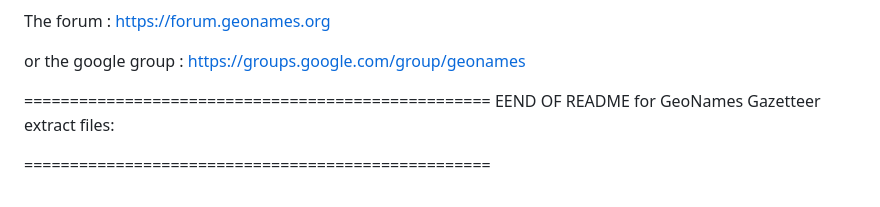
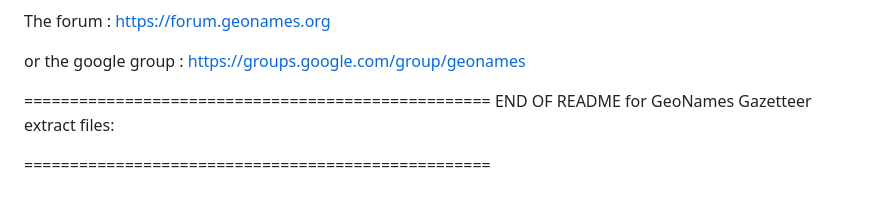
Before and after one commit to moseskakuno/world-weather, a Markdown page: README.md, the part around the change. Rendered like a GitHub page.

```diff
--- a/README.md
+++ b/README.md
@@ -450,6 +450,6 @@ The forum : https://forum.geonames.org
 or the google group : https://groups.google.com/group/geonames
 
 ===================================================
-EEND OF README for GeoNames Gazetteer extract files:
+END OF README for GeoNames Gazetteer extract files:
 
 ===================================================
```
